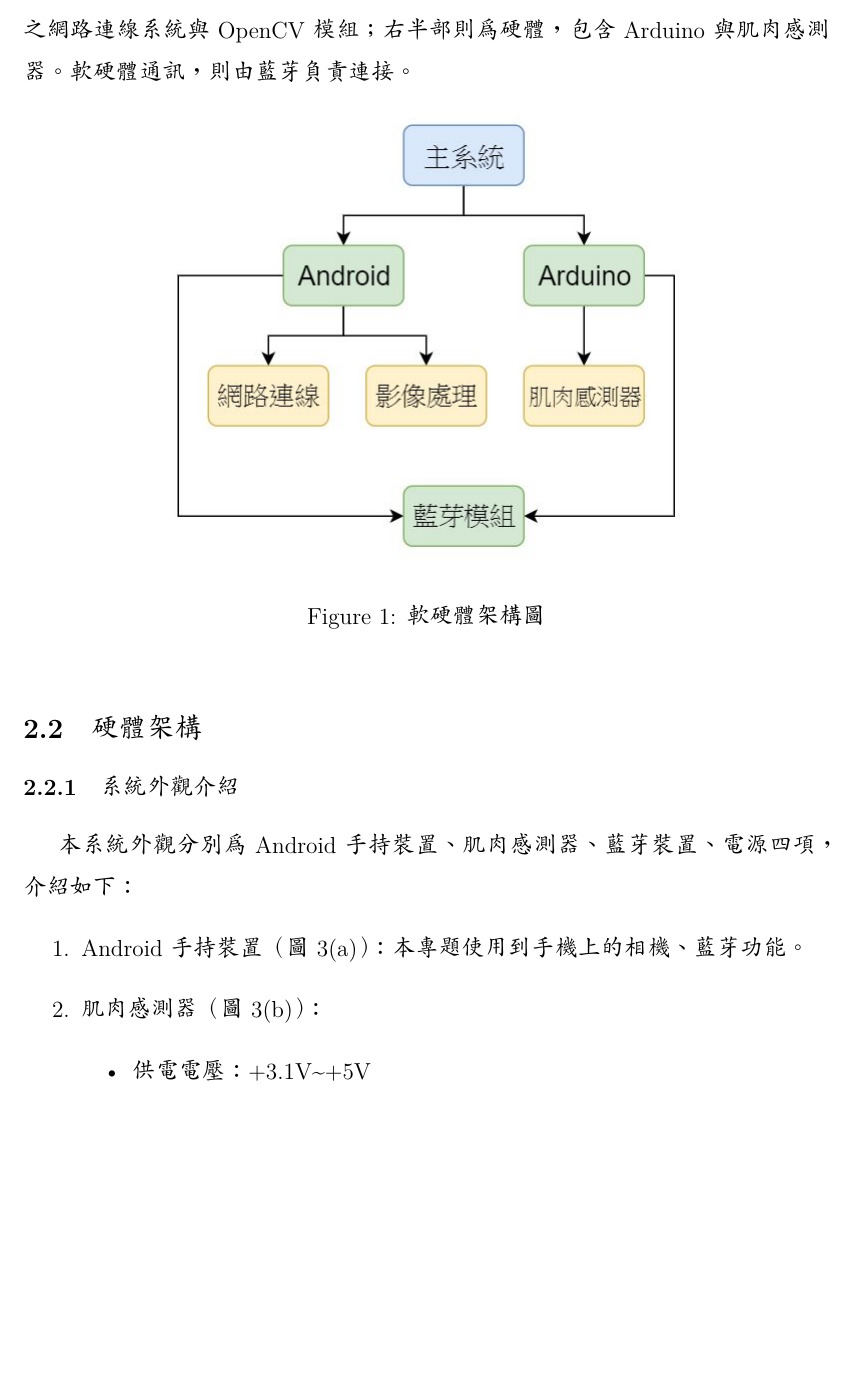
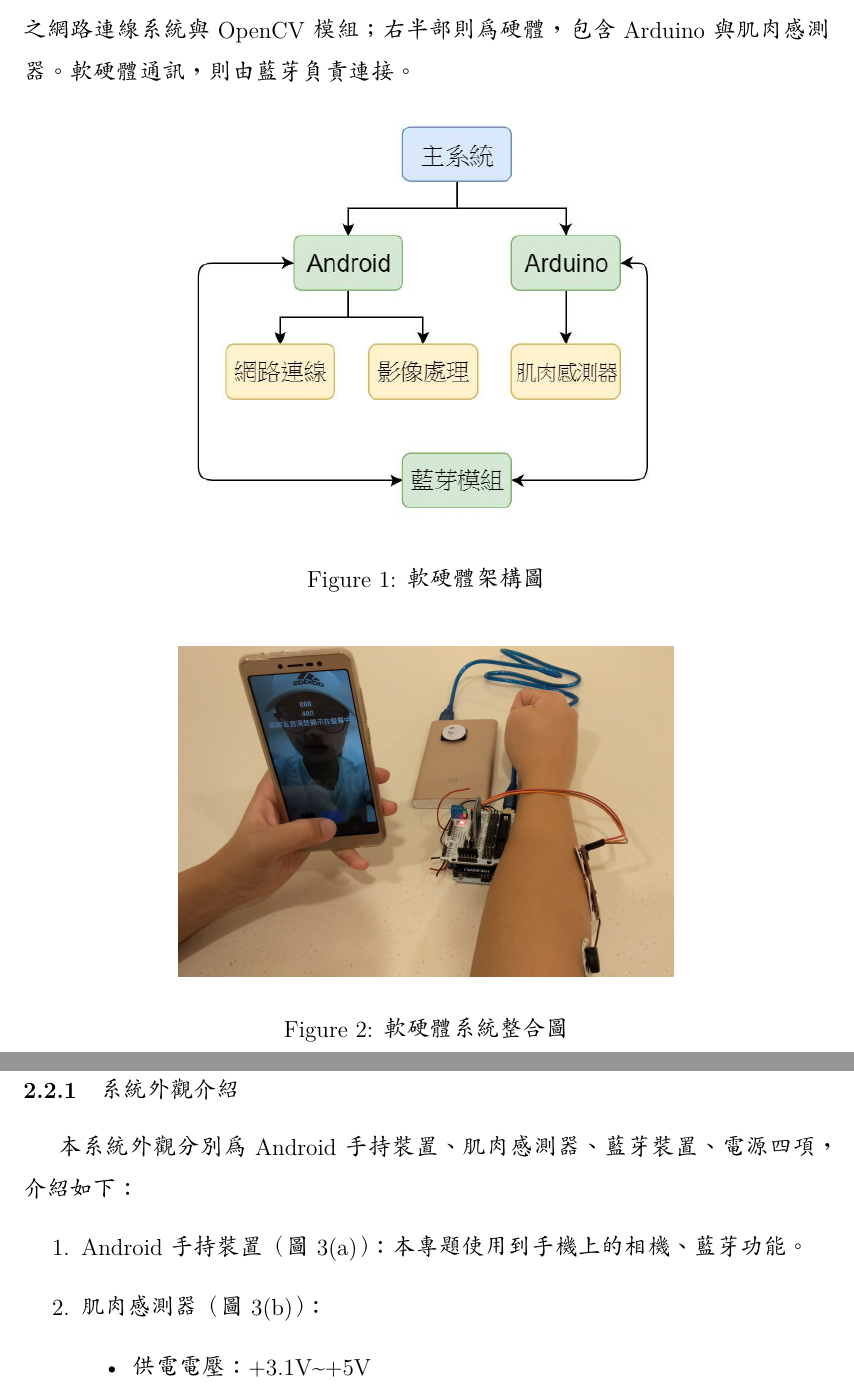
Before and after one commit to ChiaChunWang0821/FinalReport, a LaTeX paper (01.tex): part of page 7 of 30 before the commit and two parts of pages 7 and 8 of 30 after it, the two joined at a grey line, cut so that both start at the same text, the shorter picture padded with empty space. Compiled offline with XeLaTeX; a missing font is replaced by an installed copy or a similar font.

Commit message:
edit photo

```diff
--- a/01.tex
+++ b/01.tex
@@ -92,13 +92,13 @@
 下圖 \ref{軟硬體架構圖} 所示，系統架構分為兩大項：左半部為軟體，包含Android手持裝置之網路連線系統與OpenCV模組；右半部則為硬體，包含Arduino與肌肉感測器。軟硬體通訊，則由藍芽負責連接。
 \begin{figure}[h]  % Put pictures here.
 \centering
-\includegraphics[width=10cm]{pic/ch2/軟硬體架構圖.JPG}
+\includegraphics[width=9cm]{pic/ch2/軟硬體架構圖.JPG}
 \caption{軟硬體架構圖} \label{軟硬體架構圖}
 \end{figure}
 
 \begin{figure}[h]  % Put pictures here.
 \centering
-\includegraphics[width=10cm]{pic/ch2/system.jpg}
+\includegraphics[width=9cm]{pic/ch2/system.jpg}
 \caption{軟硬體系統整合圖} \label{system}
 \end{figure}
 
```
Also changed, not shown: pic/ch2/軟硬體架構圖.JPG, 2 other files.
